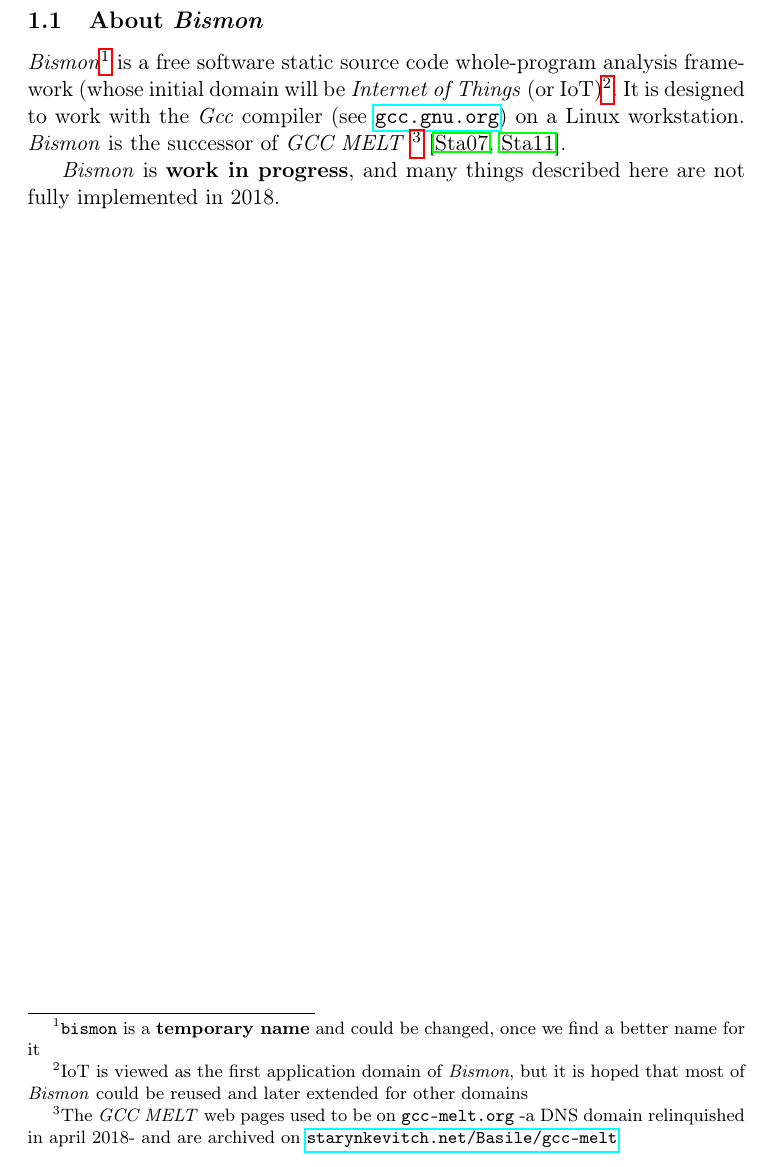
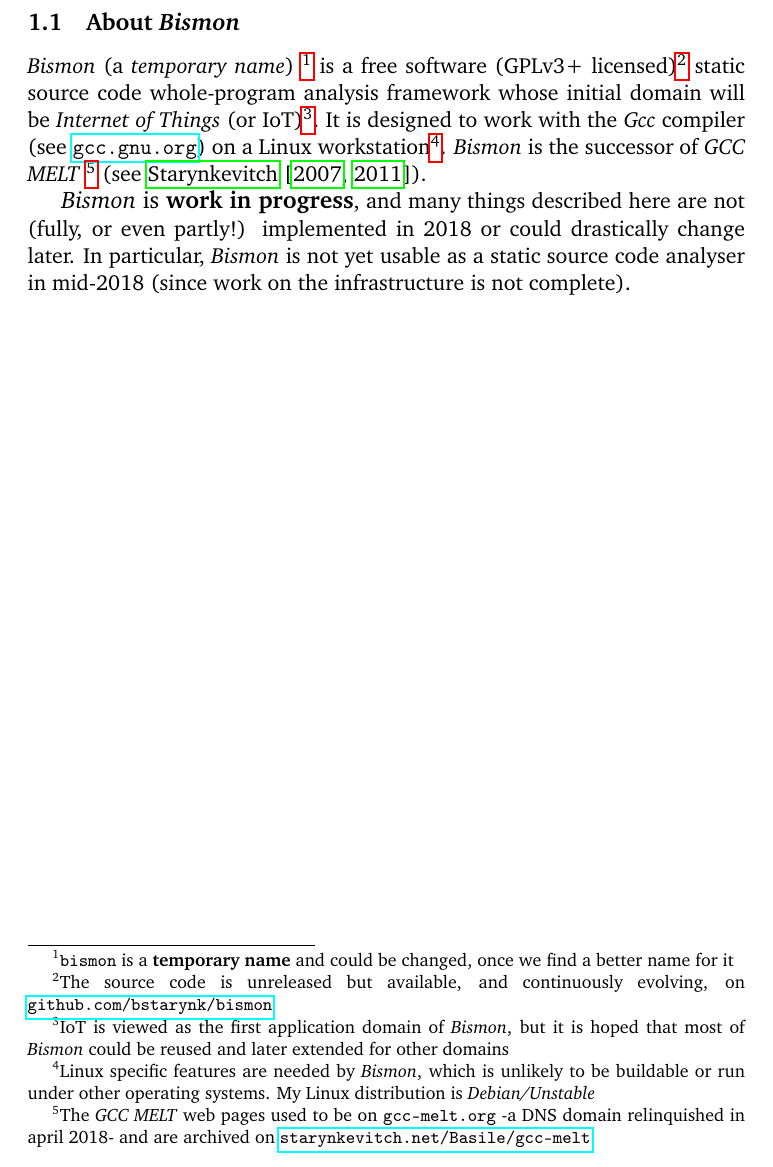
Before and after one commit to bstarynk/bismon, a LaTeX paper (doc/bismon-doc.tex, which reads doc/intro-bm.tex): part of page 3 of 5, cut so that both start at the same text. Compiled offline with pdfLaTeX; a LaTeX package or settings file that is missing is left out.

Commit message:
improve intro

```diff
--- a/doc/bismon-doc.tex
+++ b/doc/bismon-doc.tex
@@ -11,7 +11,8 @@
 \usepackage{float}
 \usepackage{color}
 \usepackage{hyperref}
-\usepackage{natbib}
+\usepackage[square]{natbib}
+\usepackage{charter}
 \usepackage{hevea}
 
 \newcommand{\bmemail}[1]{{\href{mailto:#1}{\texttt{\textbf{#1}}}}}
@@ -28,7 +29,7 @@
 \date{\bmdocdate}
 
 \title{\emph{Bismon}\thanks{The \texttt{bismon} name is temporary and
-    could change later. See also the
+    is likely to change later. See also the
     \bmurl{github.com/bstarynk/bismon} repository; this documentation was generated with its \texttt{build-bismon-doc.sh} script} documentation}
 
 \author{Basile \textsc{Starynkevitch}\thanks{Email
--- a/doc/intro-bm.tex
+++ b/doc/intro-bm.tex
@@ -3,19 +3,24 @@
 
 \subsection{About \textit{Bismon}}
 
-\textit{Bismon}\footnote{\texttt{bismon} is a \textbf{temporary name}
+\textit{Bismon} (a \emph{temporary name}) \footnote{\texttt{bismon} is a \textbf{temporary name}
   and could be changed, once we find a better name for it} is a free
-software static source code whole-program analysis framework (whose
+software (GPLv3+ licensed)\footnote{The source code is unreleased but available, and continuously evolving, on \bmurl{github.com/bstarynk/bismon}} static source code whole-program analysis framework whose
 initial domain will be \emph{Internet of Things} (or
 \index{IoT}{IoT})\footnote{IoT is viewed as the first application
   domain of \textit{Bismon}, but it is hoped that most of
   \textit{Bismon} could be reused and later extended for other
   domains}. It is designed to work with the \textit{Gcc} compiler (see
-\bmurl{gcc.gnu.org}) on a Linux workstation. \textit{Bismon} is the
+\bmurl{gcc.gnu.org}) on a Linux workstation\footnote{Linux specific features are needed by \textit{Bismon}, which is unlikely to be buildable or run under other operating systems. My Linux distribution is \emph{Debian/Unstable}}. \textit{Bismon} is the
 successor of \textit{GCC MELT} \footnote{The \textit{GCC MELT} web
   pages used to be on \texttt{gcc-melt.org} -a DNS domain relinquished
   in april 2018- and are archived on
-  \bmurl{starynkevitch.net/Basile/gcc-melt}} \cite{Starynkevitch2007Multistage, starynkevitch-DSL2011}.
+  \bmurl{starynkevitch.net/Basile/gcc-melt}} (see \cite{Starynkevitch2007Multistage, starynkevitch-DSL2011}).
 
-\textit{Bismon} is \textbf{work in progress}, and many things
-described here are not fully implemented in 2018.
+{\large \textit{Bismon} is \textbf{work in progress}}, and many things
+described here are not (fully, or even partly!) implemented in 2018 or
+could drastically change later. In particular, \textit{Bismon} is not
+yet usable as a static source code analyser in mid-2018 (since work on
+the infrastructure is not complete).
+
+\bigskip
```
Also changed, not shown: Makefile, doc/images/CC-BY-SA-4.png (added), doc/bismon-doc.tex (33 more changed lines).
